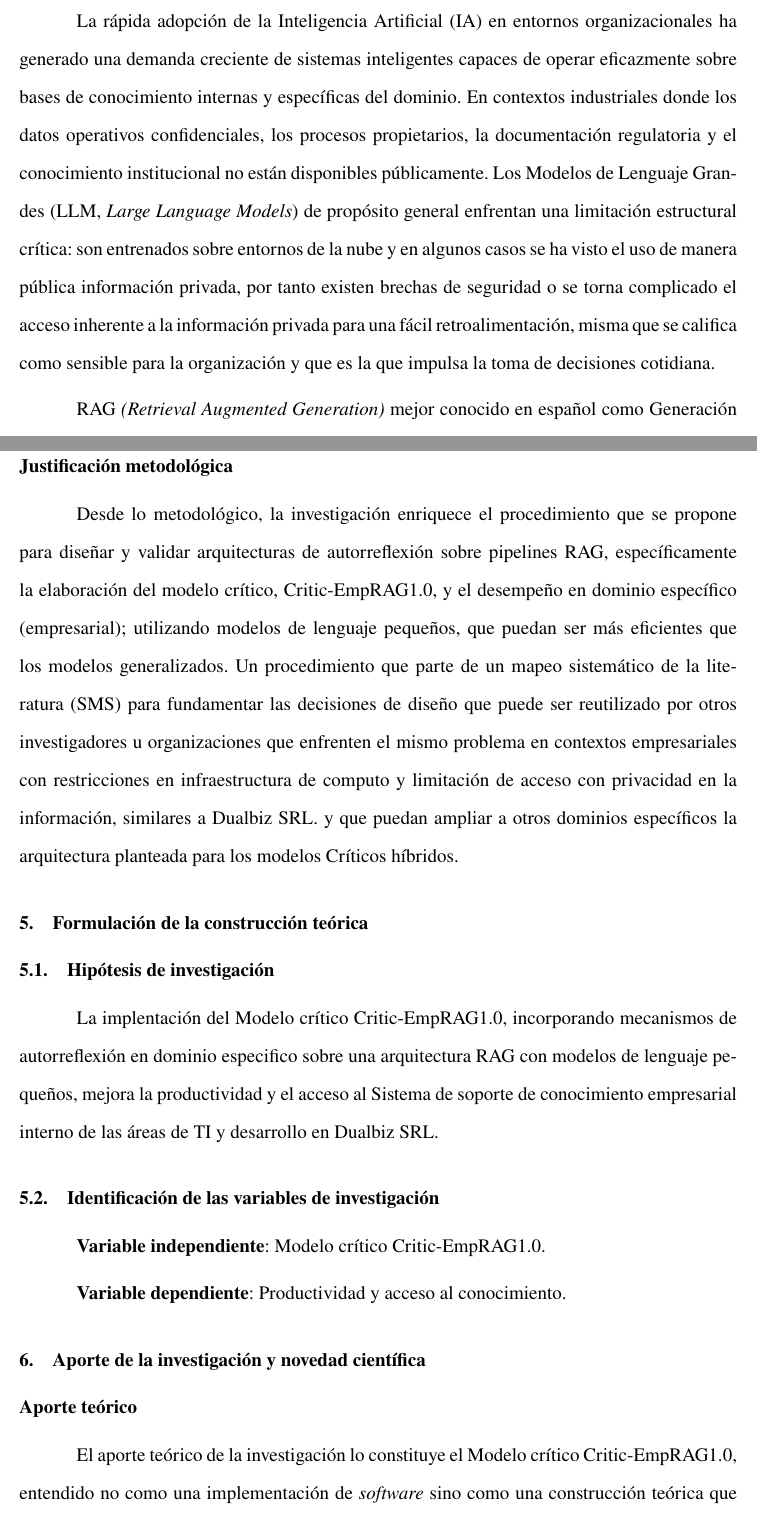
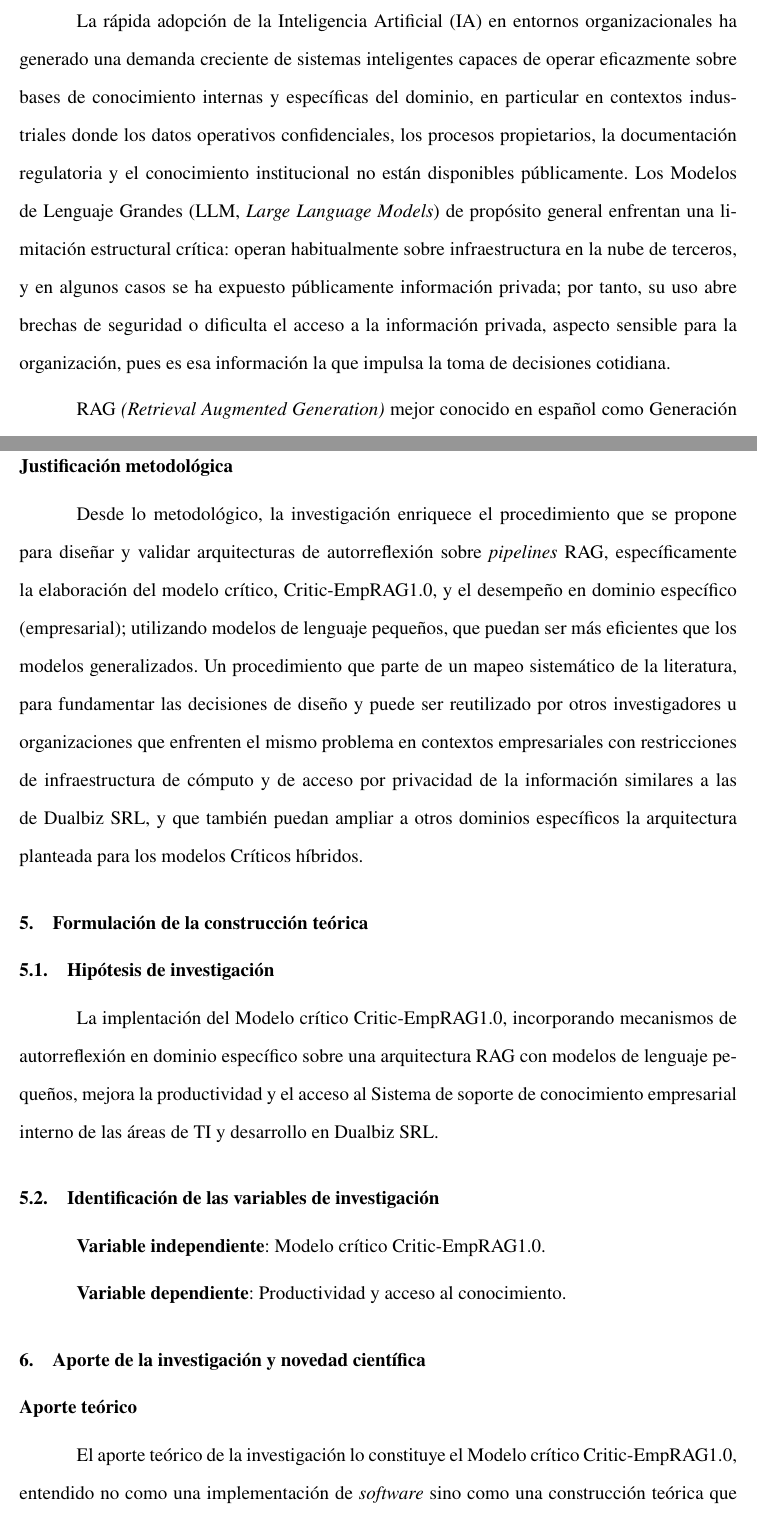
Before and after one commit to yohacin/PERFIL-TESIS, a LaTeX document (PerfilLatexDocument/InductiveLearning-PHD-perfil2.tex, which reads PerfilLatexDocument/contenido/0_Introduccion.tex, PerfilLatexDocument/contenido/4_Justificacion+Alcance.tex, PerfilLatexDocument/contenido/6_FormulacionConstruccionTeor.tex): two parts of pages 6 and 15 of 43, joined at a grey line, cut so that both start at the same text. Compiled offline with pdfLaTeX.

Commit message:
R-03: corrige erratas y la definición de alucinación
Erratas: domínio, especifico, computo, tambien, "se procesa" con sujeto
plural y "Dualbiz SRL." en mitad de oración. Reescribe el pasaje de la
introducción que afirmaba que los LLM "son entrenados sobre entornos de
la nube" y une la oración subordinada que quedaba sin principal. En el
glosario, la alucinación vuelve a definirse como una respuesta emitida
con aparente seguridad, ya que "confiable" invertía su sentido.

Las líneas de la introducción, la justificación metodológica y el
glosario incluyen además ajustes menores del autor sobre esas mismas
líneas.

Co-Authored-By: Claude Opus 5.5 <noreply@anthropic.com>

```diff
--- a/PerfilLatexDocument/contenido/0_Introduccion.tex
+++ b/PerfilLatexDocument/contenido/0_Introduccion.tex
@@ -3,7 +3,7 @@
 \end{center}
 \addcontentsline{toc}{section}{Introducción}
 
-La rápida adopción de la Inteligencia Artificial (IA) en entornos organizacionales ha generado una demanda creciente de sistemas inteligentes capaces de operar eficazmente sobre bases de conocimiento internas y específicas del dominio. En contextos industriales donde los datos operativos confidenciales, los procesos propietarios, la documentación regulatoria y el conocimiento institucional no están disponibles públicamente. Los Modelos de Lenguaje Grandes (LLM, \textit{Large Language Models}) de propósito general enfrentan una limitación estructural crítica: son entrenados sobre entornos de la nube y en algunos casos se ha visto el uso de manera pública información privada, por tanto existen brechas de seguridad o se torna complicado el acceso inherente a la información privada para una fácil retroalimentación, misma que se califica como sensible para la organización y que es la que impulsa la toma de decisiones cotidiana.
+La rápida adopción de la Inteligencia Artificial (IA) en entornos organizacionales ha generado una demanda creciente de sistemas inteligentes capaces de operar eficazmente sobre bases de conocimiento internas y específicas del dominio, en particular en contextos industriales donde los datos operativos confidenciales, los procesos propietarios, la documentación regulatoria y el conocimiento institucional no están disponibles públicamente. Los Modelos de Lenguaje Grandes (LLM, \textit{Large Language Models}) de propósito general enfrentan una limitación estructural crítica: operan habitualmente sobre infraestructura en la nube de terceros, y en algunos casos se ha expuesto públicamente información privada; por tanto, su uso abre brechas de seguridad o dificulta el acceso a la información privada, aspecto sensible para la organización, pues es esa información la que impulsa la toma de decisiones cotidiana.
 
 RAG \textit{(Retrieval Augmented Generation)} mejor conocido en español como  Generación Aumentada por Recuperación conocida, ha ganado atención como mecanismo para anclar las respuestas de los modelos de lenguaje en documentos relevantes y actualizados recuperados de repositorios internos. Las arquitecturas RAG disocian el conocimiento paramétrico incrustado en los pesos del modelo del conocimiento fáctico almacenado en fuentes externas, permitiendo que los modelos generen respuestas informadas por contenido específico de la organización sin requerir reentrenamiento o ajuste fino costosos (\cite{Lewis2020rag}). Aun cuando RAG extiende considerablemente el alcance funcional de los modelos de IA hacia dominios de conocimiento privados, introduce una nueva clase de problemas: el modelo puede recuperar información irrelevante o incompleta, no reconocer los límites de su propio conocimiento, o producir respuestas confiadas pero incorrectas; fenómeno conocido comúnmente como alucinación. Complementario al RAG, el mecanismo de autorreflexión (la capacidad de un modelo de lenguaje para introspeccionar sobre su propio razonamiento, identificar inconsistencias y refinar iterativamente sus respuestas), ha emergido como una dirección prometedora para mejorar la confiabilidad de las respuestas y la calibración en la capacidad de respuesta. Los agentes autorreflexivos, como los descritos en el marco Reflexion (\cite{Shinn2023_Reflexion}) o mediante las arquitecturas Self-RAG (\cite{Asai2024_Selfrag}), son capaces de evaluar la calidad de la evidencia recuperada, detectar brechas lógicas en las respuestas generadas y desencadenar ciclos correctivos de recuperación o razonamiento. Estas capacidades son particularmente valiosas en entornos empresariales donde las respuestas incorrectas o mal fundamentadas pueden tener consecuencias operativas, legales o financieras.
 
--- a/PerfilLatexDocument/contenido/4_Justificacion+Alcance.tex
+++ b/PerfilLatexDocument/contenido/4_Justificacion+Alcance.tex
@@ -21,4 +21,4 @@ Desde un enfoque social, de acuerdo con  \textcite{Achury2016induccion}, dotar a
 
 \subsection*{Justificación metodológica}
 
-Desde lo metodológico, la investigación enriquece el procedimiento que se propone para diseñar y validar arquitecturas de autorreflexión sobre pipelines RAG, específicamente la elaboración del modelo crítico, Critic-EmpRAG1.0, y el desempeño en dominio específico (empresarial); utilizando modelos de lenguaje pequeños, que puedan ser más eficientes que los modelos generalizados. Un procedimiento que parte de un mapeo sistemático de la literatura (SMS) para fundamentar las decisiones de diseño que puede ser reutilizado por otros investigadores u organizaciones que enfrenten el mismo problema en contextos empresariales con restricciones en infraestructura de computo y limitación de acceso con privacidad en la información, similares a Dualbiz SRL. y que puedan ampliar a otros dominios específicos la arquitectura planteada para los modelos Críticos híbridos.
+Desde lo metodológico, la investigación enriquece el procedimiento que se propone para diseñar y validar arquitecturas de autorreflexión sobre \textit{pipelines} RAG, específicamente la elaboración del modelo crítico, Critic-EmpRAG1.0, y el desempeño en dominio específico (empresarial); utilizando modelos de lenguaje pequeños, que puedan ser más eficientes que los modelos generalizados. Un procedimiento que parte de un mapeo sistemático de la literatura, para fundamentar las decisiones de diseño y puede ser reutilizado por otros investigadores u organizaciones que enfrenten el mismo problema en contextos empresariales con restricciones de infraestructura de cómputo y de acceso por privacidad de la información similares a las de Dualbiz SRL, y que también puedan ampliar a otros dominios específicos la arquitectura planteada para los modelos Críticos híbridos.
--- a/PerfilLatexDocument/contenido/6_FormulacionConstruccionTeor.tex
+++ b/PerfilLatexDocument/contenido/6_FormulacionConstruccionTeor.tex
@@ -2,7 +2,7 @@
 
 \subsection{Hipótesis de investigación}
 
-La implentación del Modelo crítico Critic-EmpRAG1.0, incorporando mecanismos de autorreflexión en dominio especifico sobre una arquitectura RAG con modelos de lenguaje pequeños, mejora la productividad y el acceso al Sistema de soporte de conocimiento empresarial interno de las áreas de TI y desarrollo en Dualbiz SRL.
+La implentación del Modelo crítico Critic-EmpRAG1.0, incorporando mecanismos de autorreflexión en dominio específico sobre una arquitectura RAG con modelos de lenguaje pequeños, mejora la productividad y el acceso al Sistema de soporte de conocimiento empresarial interno de las áreas de TI y desarrollo en Dualbiz SRL.
 
 \subsection{Identificación de las variables de investigación}
 
```
Also changed, not shown: PerfilLatexDocument/contenido/08_Capitulo02_ProyecMetodolo.tex (+2 -2 lines), PerfilLatexDocument/contenido/3_Objetivos.tex (+1 -1 lines), PerfilLatexDocument/contenido/7_Capitulo01ProspeccionMArcoTeorico.tex (+1 -1 lines).
